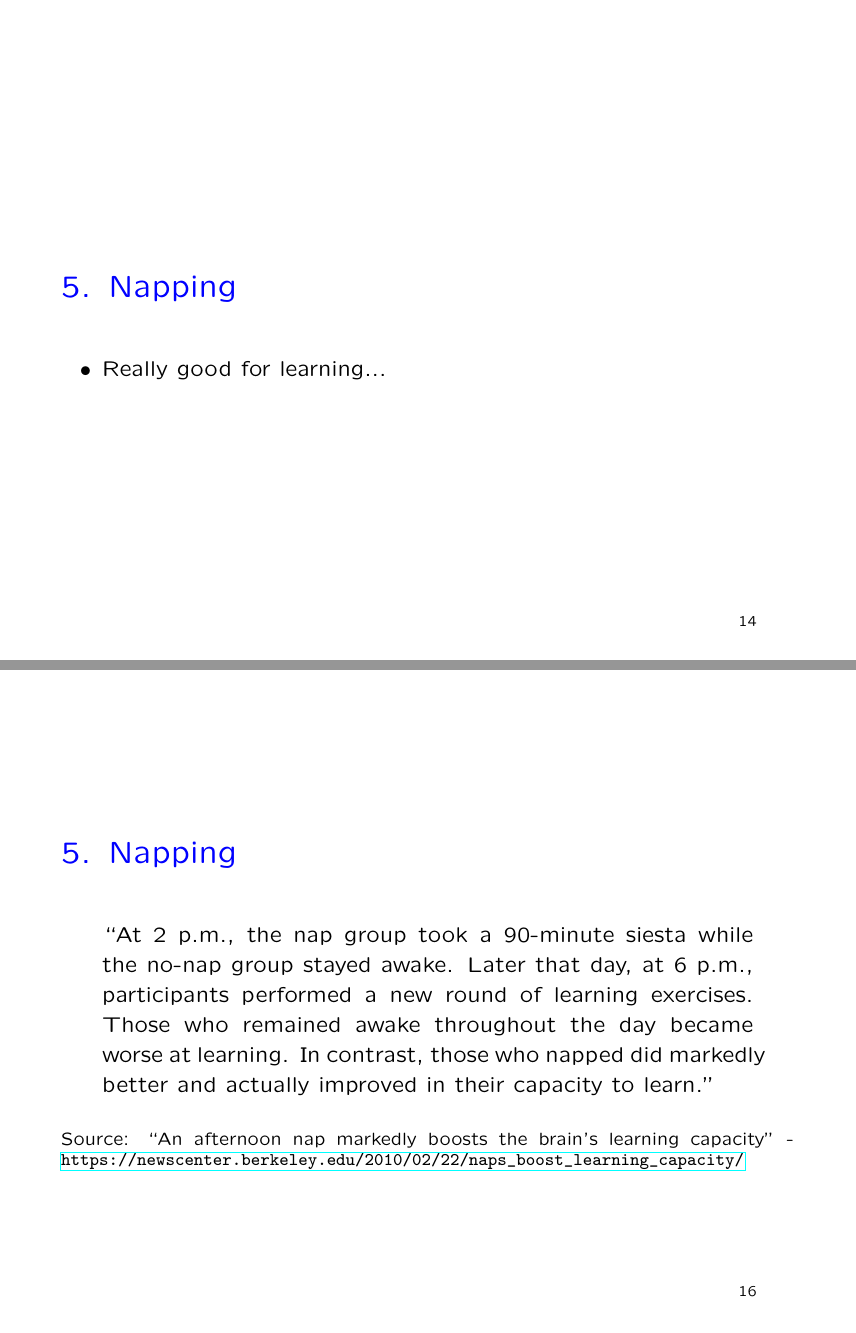
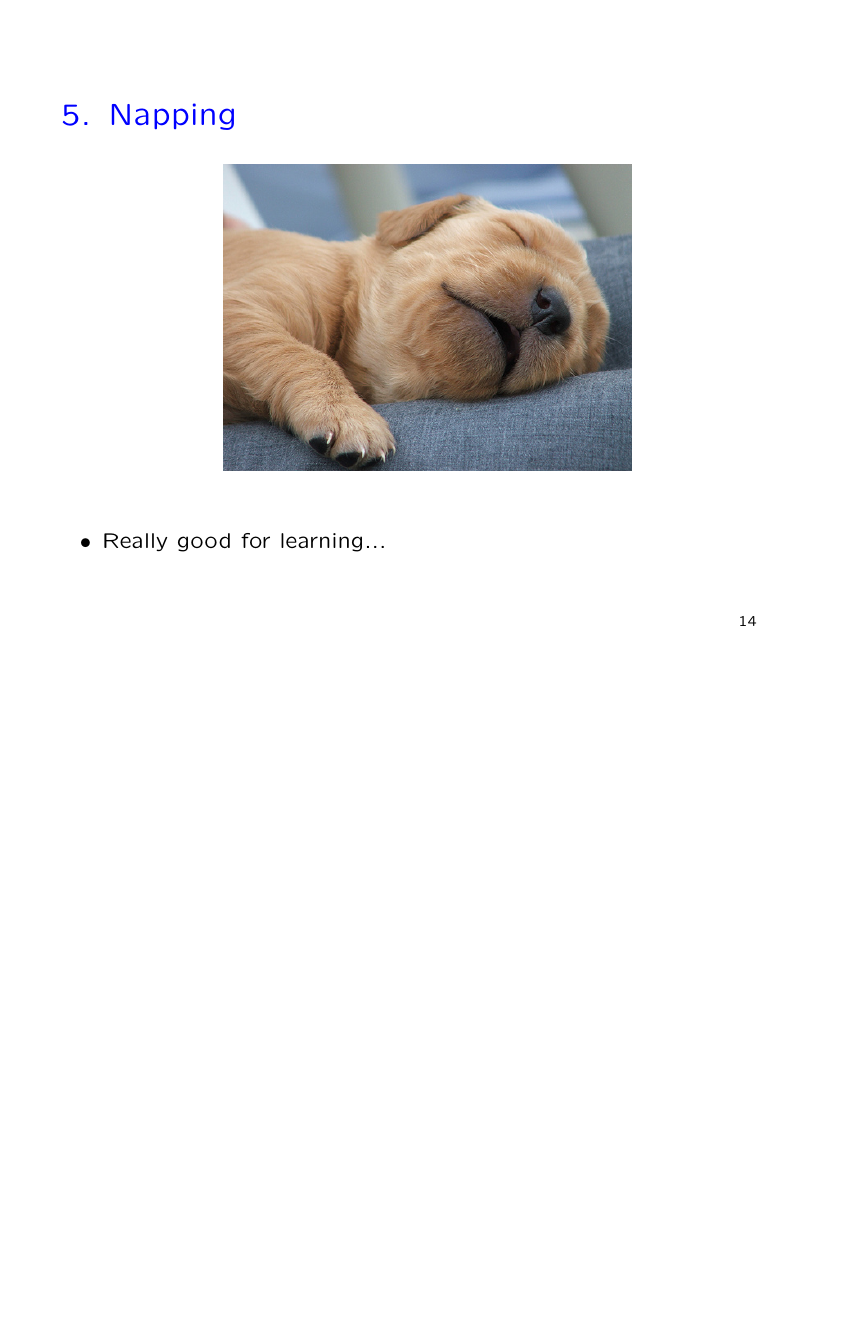
Before and after one commit to adamchainz/yplan-talk-sleep, LaTeX slides (sleep.tex): pages 15 and 17 of 19 before the commit and page 15 of 18 after it, the two joined at a grey line, the shorter picture padded with empty space. Compiled offline with pdfLaTeX.

Commit message:
Add dog napping and thin out + highlight quotes for napping

```diff
--- a/sleep.tex
+++ b/sleep.tex
@@ -4,6 +4,7 @@
 \usepackage{bm}
 \usepackage{graphicx}
 \usepackage{hyperref}
+\usepackage{soul}
 \graphicspath{ {./img/} }
 
 
@@ -236,6 +234,10 @@
 
     \textcolor{blue}{\Large{5. Napping}}
 
+    \begin{center}
+        \includegraphics[height=10cm]{dog-napping}
+    \end{center}
+
     \begin{itemize}
         \item Really good for learning...
     \end{itemize}
@@ -261,12 +256,4 @@
-\begin{slide}
-
-    \textcolor{blue}{\Large{5. Napping}}
-
-    \begin{quote}
-        ``At 2 p.m., the nap group took a 90-minute siesta while the no-nap group stayed awake. Later that day, at 6 p.m., participants performed a new round of learning exercises. Those who remained awake throughout the day became worse at learning. In contrast, those who napped did markedly better and actually improved in their capacity to learn.''
-    \end{quote}
-
-    \small{Source: ``An afternoon nap markedly boosts the brain’s learning capacity'' - \url{https://newscenter.berkeley.edu/2010/02/22/naps_boost_learning_capacity/}}
+    \small{Source: ``It's Practice, with Sleep, That Makes Perfect: Implications of Sleep-Dependent Learning and Plasticity for Skill Performance'' - Walker and Stickgold, 2005}
 
 \end{slide}
 
```
Also changed, not shown: img/dog-napping.jpg (added), sleep.pdf, sleep.tex (16 more changed lines).
